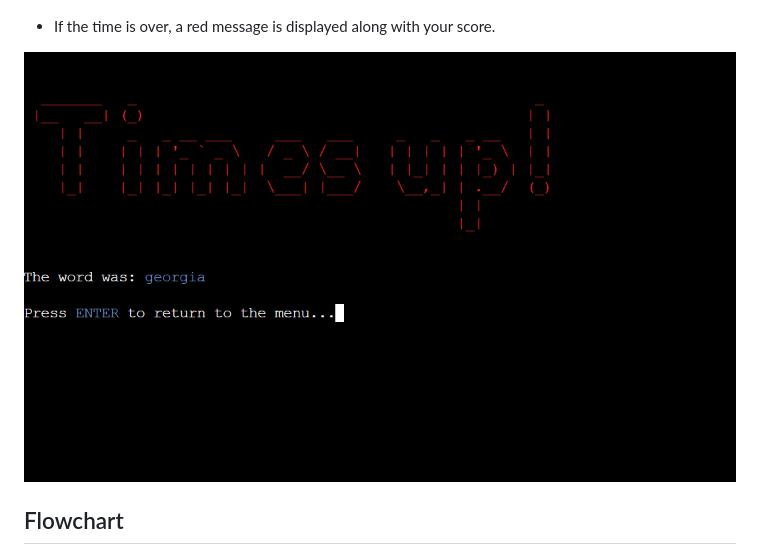
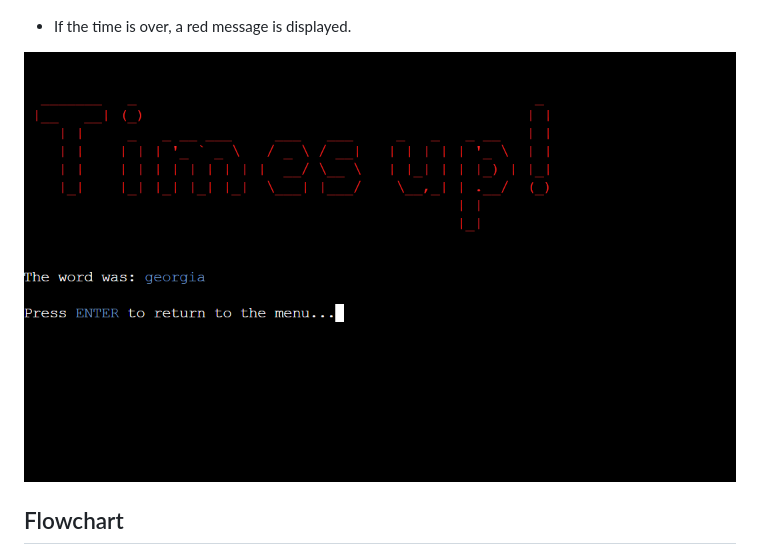
Before and after one commit to danijuniordev/country-hangman, a Markdown page: README.md, the part around one of its changes. Rendered like a GitHub page.

```diff
--- a/README.md
+++ b/README.md
@@ -98,5 +98,5 @@ The hint system is a way to help users guess the word, but before you ask for a
 
 ![Lose game](readme_images/losegame.png)
 
-- If the time is over, a red message is displayed along with your score.
+- If the time is over, a red message is displayed.
 
```
Also changed, not shown: other parts of README.md (+6 -6 lines).
